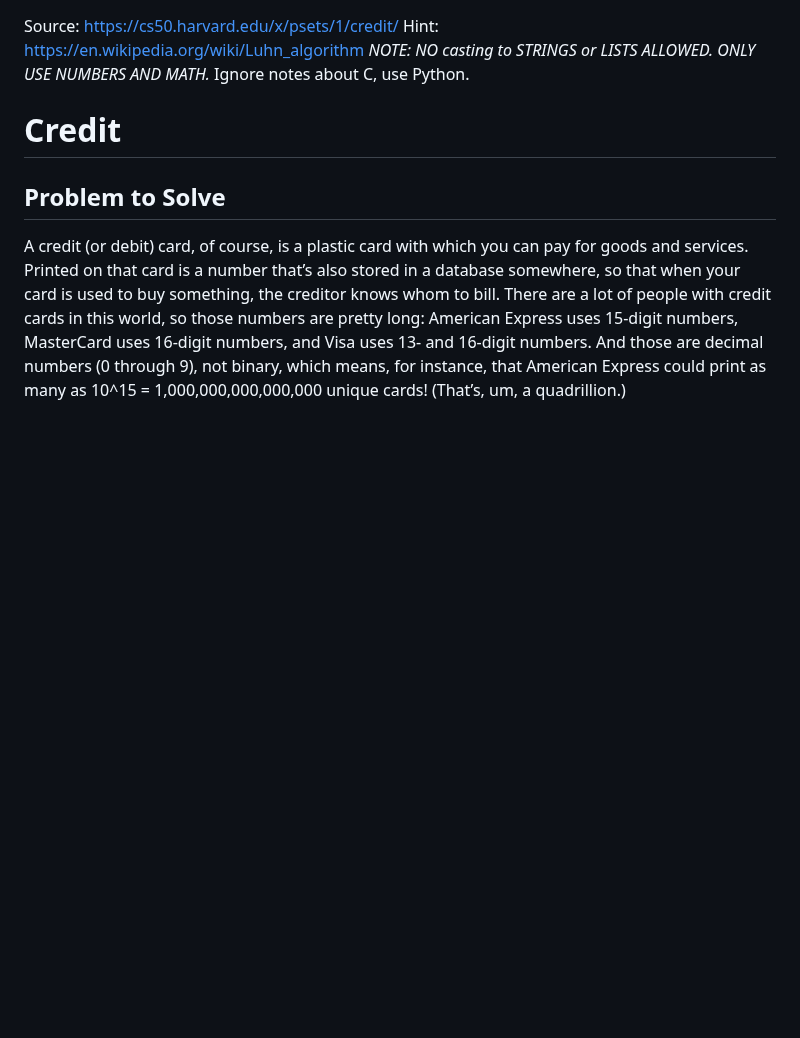
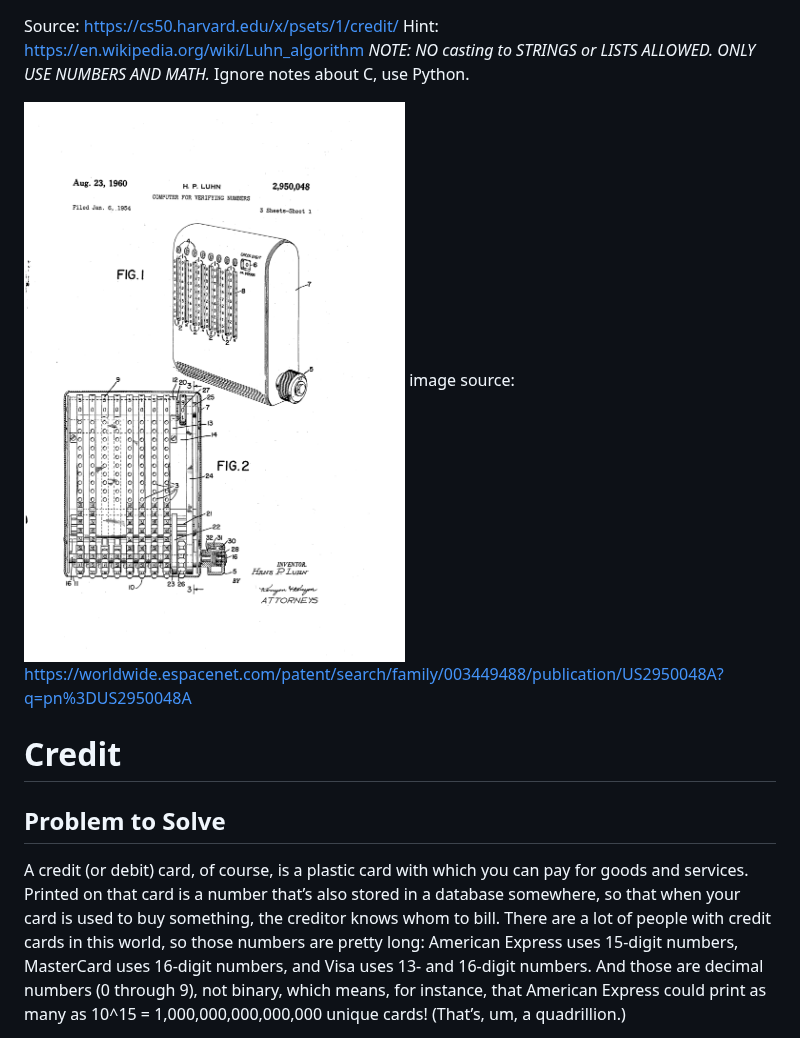
Before and after one commit to ngolebiewski/n-and-a-algos, a Markdown page: credit/readme.md, the part around the change. Drawn GitHub-style; pictures changed too: credit/US_2950048_A.png (added); blank space fills up the shorter version.

Commit message:
Add illustration from Luhn's patent

```diff
--- a/credit/readme.md
+++ b/credit/readme.md
@@ -4,6 +4,8 @@ Hint: https://en.wikipedia.org/wiki/Luhn_algorithm
 *NOTE: NO casting to STRINGS or LISTS ALLOWED. ONLY USE NUMBERS AND MATH.*
 Ignore notes about C, use Python.
 
+![Luhns checksum device from the patent office](US_2950048_A.png)
+image source: https://worldwide.espacenet.com/patent/search/family/003449488/publication/US2950048A?q=pn%3DUS2950048A
 # Credit
 
 ## Problem to Solve
```
Also changed, not shown: 1 other file.
